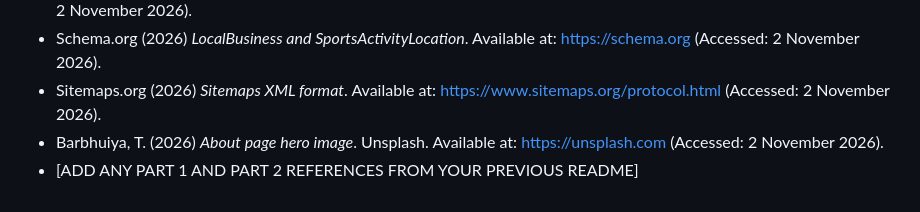
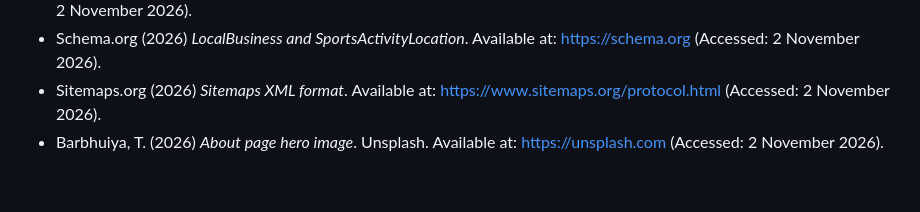
Before and after one commit to ST10502020/CNSkatePark, a Markdown page: README.md, the part around the change. GitHub-like rendering.

```diff
--- a/README.md
+++ b/README.md
@@ -219,4 +219,3 @@ The source code is stored in this GitHub repository, and changes were committed
 - Schema.org (2026) *LocalBusiness and SportsActivityLocation*. Available at: https://schema.org (Accessed: 2 November 2026).
 - Sitemaps.org (2026) *Sitemaps XML format*. Available at: https://www.sitemaps.org/protocol.html (Accessed: 2 November 2026).
 - Barbhuiya, T. (2026) *About page hero image*. Unsplash. Available at: https://unsplash.com (Accessed: 2 November 2026).
-- [ADD ANY PART 1 AND PART 2 REFERENCES FROM YOUR PREVIOUS README]
```
